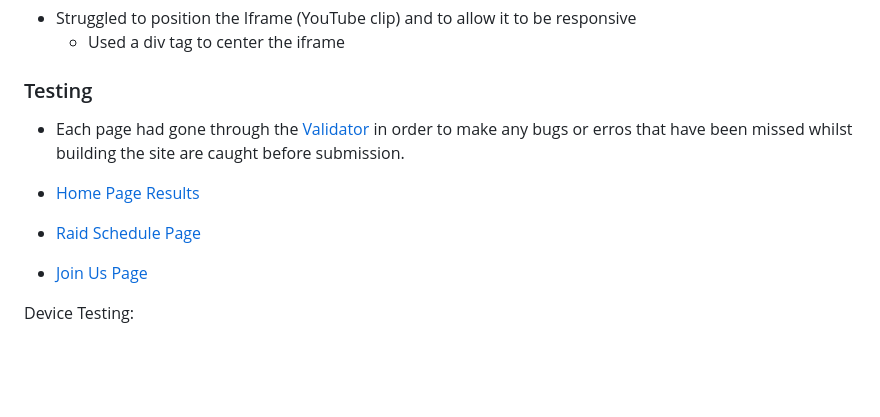
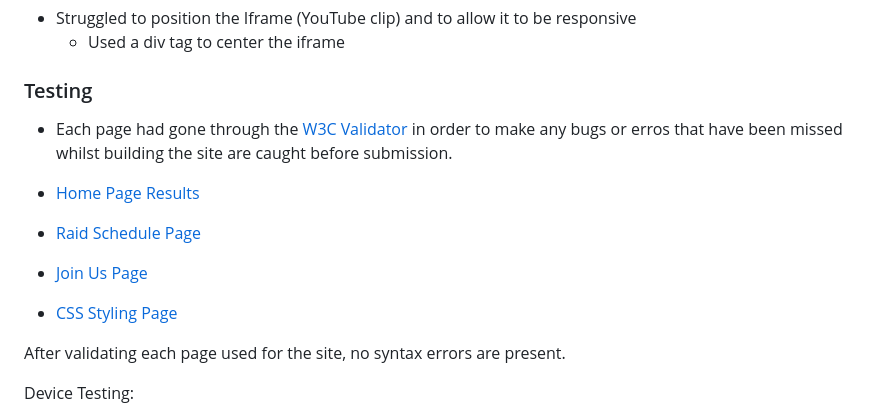
Before and after one commit to emmajdaniel96/infamous-reapers, a Markdown page: README.md, the part around the change printed below. Rendered like a GitHub page; blank space fills up the shorter version.

Commit message:
Add links to programs used titles

```diff
--- a/README.md
+++ b/README.md
@@ -167,13 +167,17 @@ The features above have not been implemented in the main release of the site due
 
 ### Testing
 
-- Each page had gone through the [Validator](https://validator.w3.org/) in order to make any bugs or erros that have been missed whilst building the site are caught before submission.
+- Each page had gone through the [W3C Validator](https://validator.w3.org/) in order to make any bugs or erros that have been missed whilst building the site are caught before submission.
 
 * [Home Page Results]('testing/index.html-result.jpg')
 
 * [Raid Schedule Page]('testing/raids.html-result.jpg')
 
 * [Join Us Page]('testing/joinus.html-result.jpg')
+
+* [CSS Styling Page]('testing/css-styling-result.jpg')
+
+After validating each page used for the site, no syntax errors are present.
 
 Device Testing:
 - Google Chrome Developer tools were use to test the responsiveness of the site on different devices such as:
```
Also changed, not shown: other parts of README.md (+5 -5 lines), testing/css-styling-result.jpg (added), testing/joinus.html-result.jpg (added), testing/raids.html-result.jpg (added).
